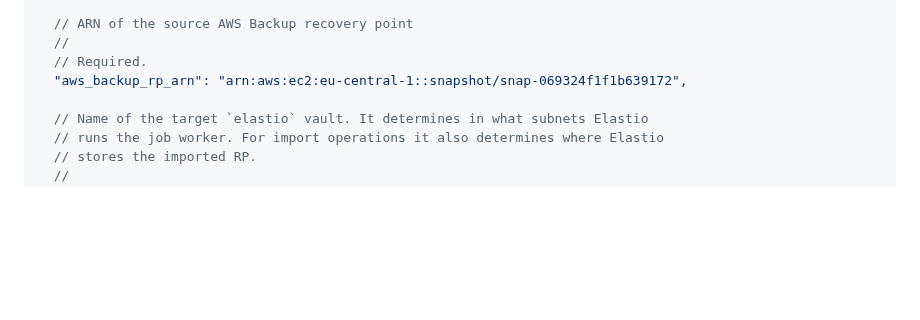
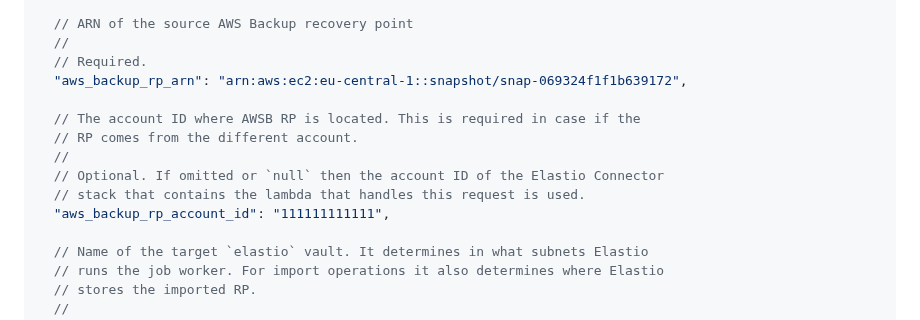
Before and after one commit to elastio/contrib, a Markdown page: aws-backup-elastio-integration/elastio-api/README.md, the part around the change. GitHub-like rendering; blank space fills up the shorter version.

Commit message:
Update the docs for AWS Backup integration lambda. Added `aws_backup_rp_account_id` parameter

```diff
--- a/aws-backup-elastio-integration/elastio-api/README.md
+++ b/aws-backup-elastio-integration/elastio-api/README.md
@@ -38,6 +38,13 @@ Elastio Connector stack deploys an AWS Lambda function named `elastio-bg-jobs-se
   //
   // Required.
   "aws_backup_rp_arn": "arn:aws:ec2:eu-central-1::snapshot/snap-069324f1f1b639172",
+
+  // The account ID where AWSB RP is located. This is required in case if the
+  // RP comes from the different account.
+  //
+  // Optional. If omitted or `null` then the account ID of the Elastio Connector
+  // stack that contains the lambda that handles this request is used.
+  "aws_backup_rp_account_id": "111111111111",
 
   // Name of the target `elastio` vault. It determines in what subnets Elastio
   // runs the job worker. For import operations it also determines where Elastio
```
